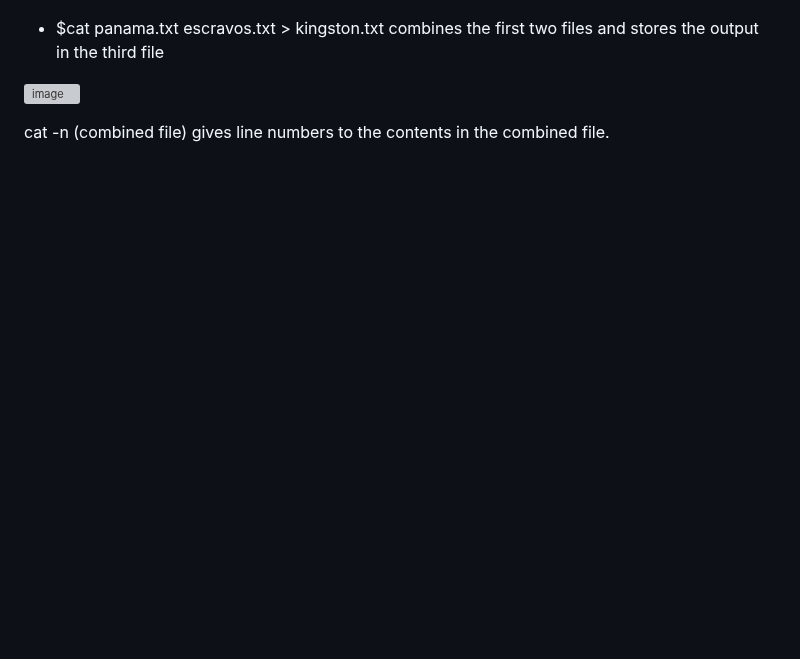
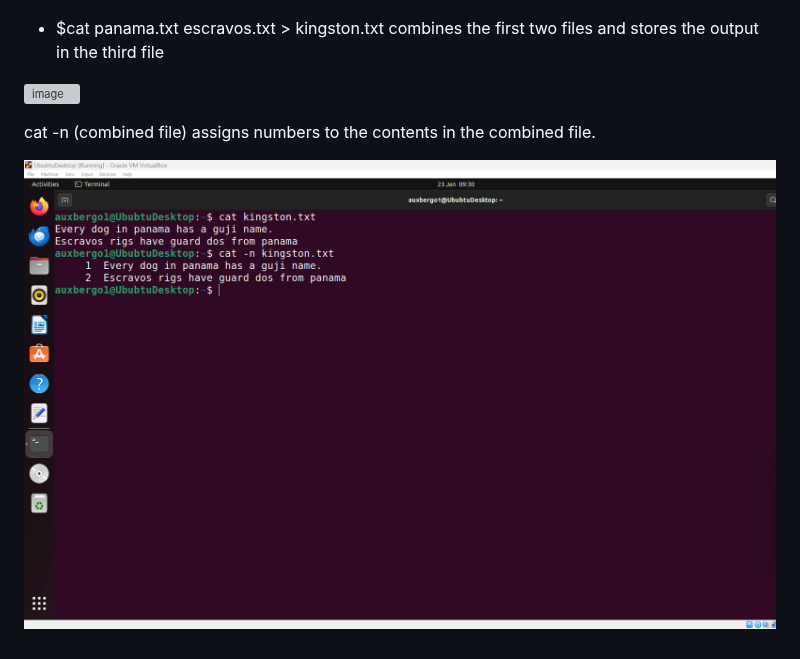
Before and after one commit to Ogadimma01/Devops_projects, a Markdown page: Linux-projects/Linux.md, the part around the change. Rendered like a GitHub page; blank space fills up the shorter version; grey boxes are pictures that could not be loaded.

```diff
--- a/Linux-projects/Linux.md
+++ b/Linux-projects/Linux.md
@@ -143,4 +143,6 @@ Syntax: $cat (file name) (file name) concatenates to files that have been previo
 ![image](Images/catcomd.png)
 
 
-cat -n (combined file) gives line numbers to the contents in the combined file.
+cat -n (combined file) assigns numbers to the contents in the combined file.
+
+![image](Images/cat-n.png)
```
